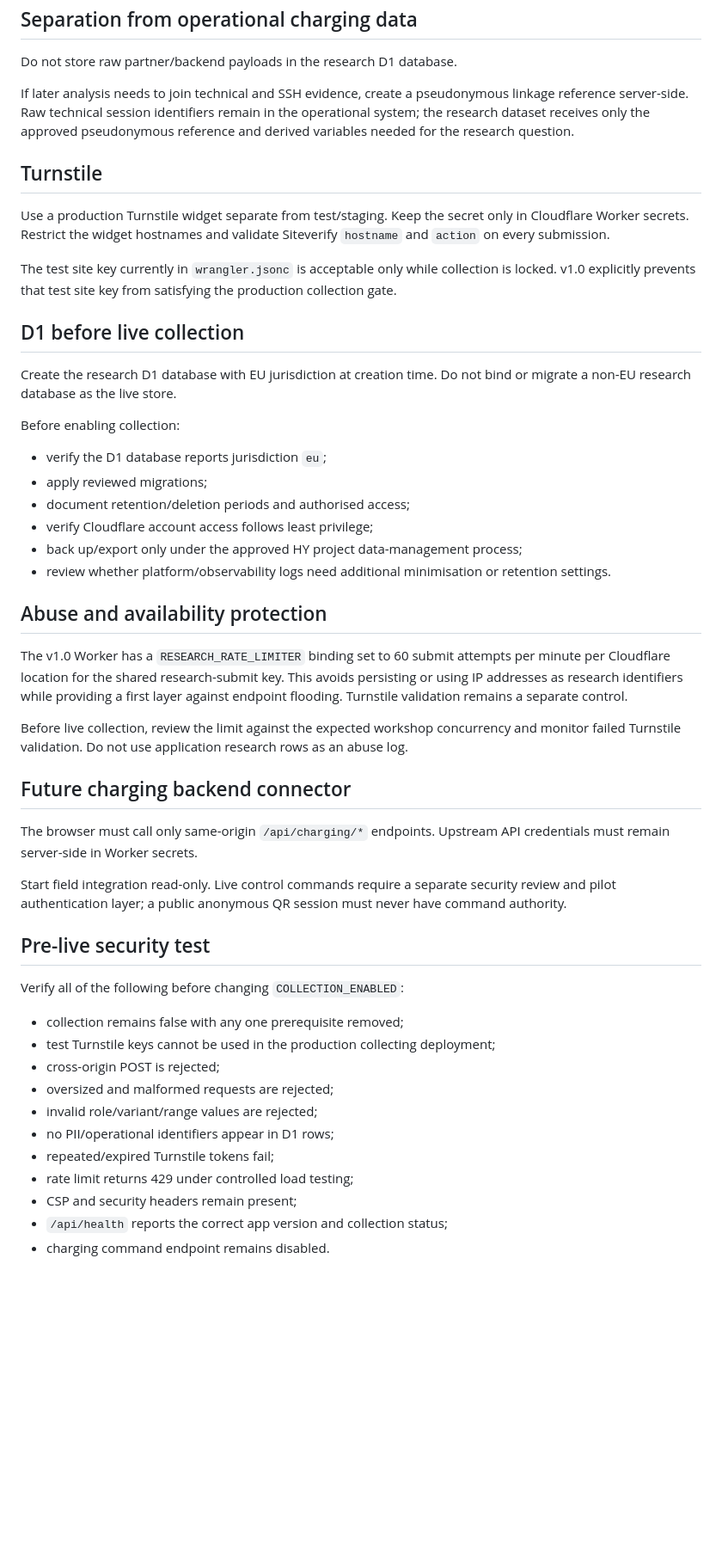
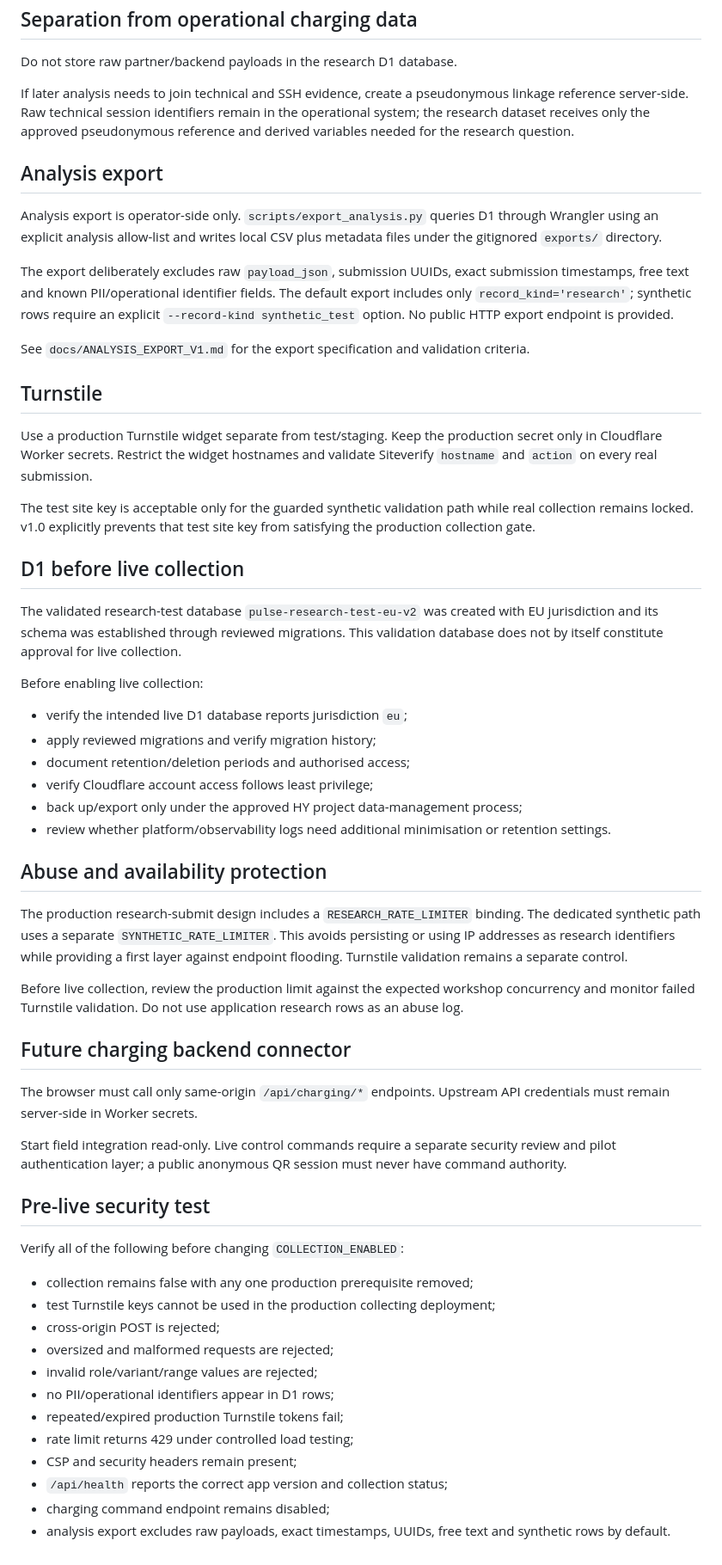
Before and after one commit to tomtaml/pulseapp, a Markdown page: docs/DATA_SECURITY_V1.md, the part around one of its changes. Shown at 86% size. GitHub-like rendering; blank space fills up the shorter version.

Commit message:
Align research security documentation with validated v2 test posture

```diff
--- a/docs/DATA_SECURITY_V1.md
+++ b/docs/DATA_SECURITY_V1.md
@@ -48,20 +67,28 @@ Do not store raw partner/backend payloads in the research D1 database.
 
 If later analysis needs to join technical and SSH evidence, create a pseudonymous linkage reference server-side. Raw technical session identifiers remain in the operational system; the research dataset receives only the approved pseudonymous reference and derived variables needed for the research question.
 
+## Analysis export
+
+Analysis export is operator-side only. `scripts/export_analysis.py` queries D1 through Wrangler using an explicit analysis allow-list and writes local CSV plus metadata files under the gitignored `exports/` directory.
+
+The export deliberately excludes raw `payload_json`, submission UUIDs, exact submission timestamps, free text and known PII/operational identifier fields. The default export includes only `record_kind='research'`; synthetic rows require an explicit `--record-kind synthetic_test` option. No public HTTP export endpoint is provided.
+
+See `docs/ANALYSIS_EXPORT_V1.md` for the export specification and validation criteria.
+
 ## Turnstile
 
-Use a production Turnstile widget separate from test/staging. Keep the secret only in Cloudflare Worker secrets. Restrict the widget hostnames and validate Siteverify `hostname` and `action` on every submission.
+Use a production Turnstile widget separate from test/staging. Keep the production secret only in Cloudflare Worker secrets. Restrict the widget hostnames and validate Siteverify `hostname` and `action` on every real submission.
 
-The test site key currently in `wrangler.jsonc` is acceptable only while collection is locked. v1.0 explicitly prevents that test site key from satisfying the production collection gate.
+The test site key is acceptable only for the guarded synthetic validation path while real collection remains locked. v1.0 explicitly prevents that test site key from satisfying the production collection gate.
 
 ## D1 before live collection
 
-Create the research D1 database with EU jurisdiction at creation time. Do not bind or migrate a non-EU research database as the live store.
+The validated research-test database `pulse-research-test-eu-v2` was created with EU jurisdiction and its schema was established through reviewed migrations. This validation database does not by itself constitute approval for live collection.
 
-Before enabling collection:
+Before enabling live collection:
 
-- verify the D1 database reports jurisdiction `eu`;
-- apply reviewed migrations;
+- verify the intended live D1 database reports jurisdiction `eu`;
+- apply reviewed migrations and verify migration history;
 - document retention/deletion periods and authorised access;
 - verify Cloudflare account access follows least privilege;
 - back up/export only under the approved HY project data-management process;
@@ -69,9 +96,9 @@ Before enabling collection:
 
 ## Abuse and availability protection
 
-The v1.0 Worker has a `RESEARCH_RATE_LIMITER` binding set to 60 submit attempts per minute per Cloudflare location for the shared research-submit key. This avoids persisting or using IP addresses as research identifiers while providing a first layer against endpoint flooding. Turnstile validation remains a separate control.
+The production research-submit design includes a `RESEARCH_RATE_LIMITER` binding. The dedicated synthetic path uses a separate `SYNTHETIC_RATE_LIMITER`. This avoids persisting or using IP addresses as research identifiers while providing a first layer against endpoint flooding. Turnstile validation remains a separate control.
 
-Before live collection, review the limit against the expected workshop concurrency and monitor failed Turnstile validation. Do not use application research rows as an abuse log.
+Before live collection, review the production limit against the expected workshop concurrency and monitor failed Turnstile validation. Do not use application research rows as an abuse log.
 
 ## Future charging backend connector
 
@@ -83,14 +110,15 @@ Start field integration read-only. Live control commands require a separate secu
 
 Verify all of the following before changing `COLLECTION_ENABLED`:
 
-- collection remains false with any one prerequisite removed;
+- collection remains false with any one production prerequisite removed;
 - test Turnstile keys cannot be used in the production collecting deployment;
 - cross-origin POST is rejected;
 - oversized and malformed requests are rejected;
 - invalid role/variant/range values are rejected;
 - no PII/operational identifiers appear in D1 rows;
-- repeated/expired Turnstile tokens fail;
+- repeated/expired production Turnstile tokens fail;
 - rate limit returns 429 under controlled load testing;
 - CSP and security headers remain present;
 - `/api/health` reports the correct app version and collection status;
-- charging command endpoint remains disabled.
+- charging command endpoint remains disabled;
+- analysis export excludes raw payloads, exact timestamps, UUIDs, free text and synthetic rows by default.
```
Also changed, not shown: other parts of docs/DATA_SECURITY_V1.md (+26 -7 lines).
